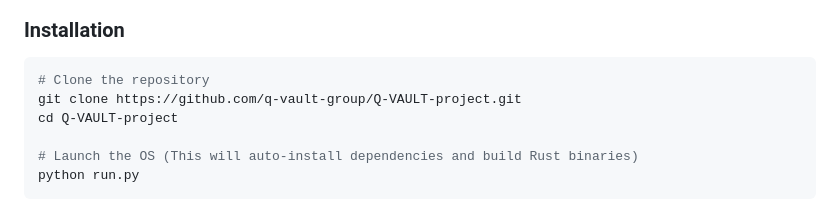
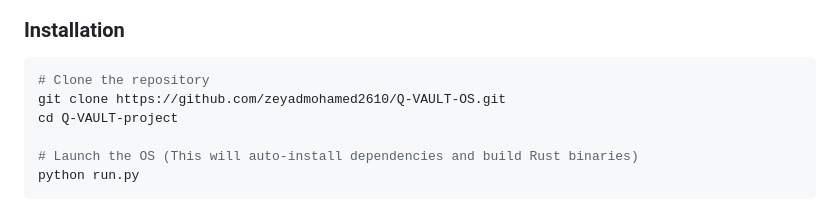
Before and after one commit to zeyadmohamed2610/Q-VAULT-OS, a Markdown page: README.md, the part around the change. Rendered like a GitHub page.

Commit message:
Docs: Updated repository URL in README.

````diff
--- a/README.md
+++ b/README.md
@@ -101,7 +101,7 @@ Q-Vault features a **One-Command Bootstrapper** that handles environment setup,
 
 ```bash
 # Clone the repository
-git clone https://github.com/q-vault-group/Q-VAULT-project.git
+git clone https://github.com/zeyadmohamed2610/Q-VAULT-OS.git
 cd Q-VAULT-project
 
 # Launch the OS (This will auto-install dependencies and build Rust binaries)
````
